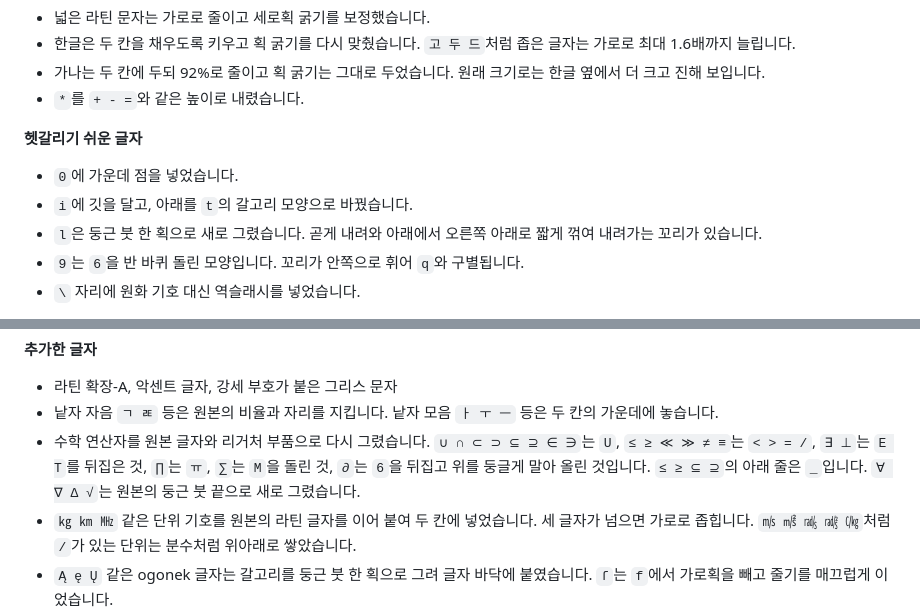
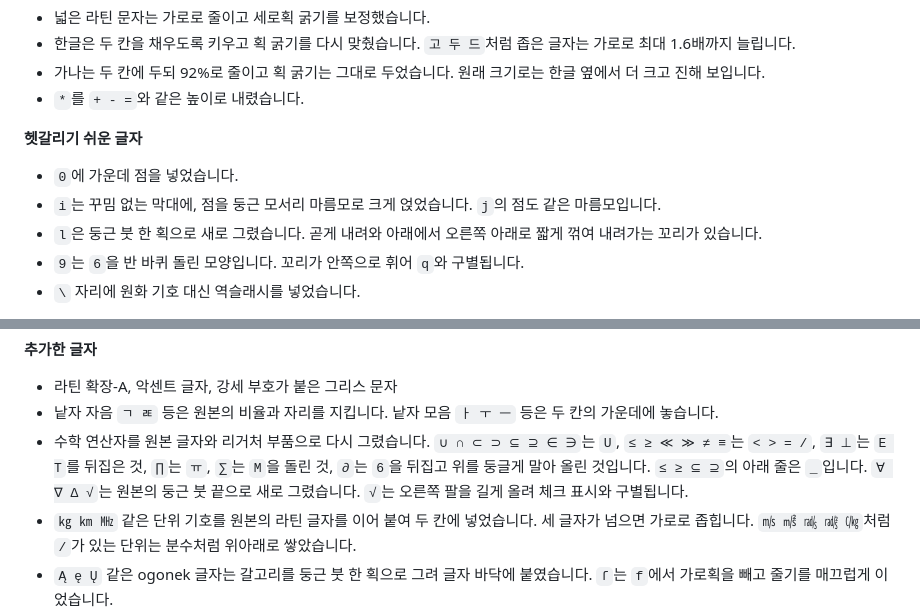
Before and after one commit to dj-lumiere/kkomi-mono, a Markdown page: README.md, 2 parts joined by grey strips. Rendered like a GitHub page.

```diff
--- a/README.md
+++ b/README.md
@@ -53,7 +53,7 @@ code, pre { font-family: "KNPS Kkomi Mono", monospace; }
 
 **헷갈리기 쉬운 글자**
 - `0`에 가운데 점을 넣었습니다.
-- `i`에 깃을 달고, 아래를 `t`의 갈고리 모양으로 바꿨습니다.
+- `i`는 꾸밈 없는 막대에, 점을 둥근 모서리 마름모로 크게 얹었습니다. `j`의 점도 같은 마름모입니다.
 - `l`은 둥근 붓 한 획으로 새로 그렸습니다. 곧게 내려와 아래에서 오른쪽 아래로 짧게 꺾여 내려가는 꼬리가 있습니다.
 - `9`는 `6`을 반 바퀴 돌린 모양입니다. 꼬리가 안쪽으로 휘어 `q`와 구별됩니다.
 - `\` 자리에 원화 기호 대신 역슬래시를 넣었습니다.
@@ -78,7 +78,7 @@ code, pre { font-family: "KNPS Kkomi Mono", monospace; }
 **추가한 글자**
 - 라틴 확장-A, 악센트 글자, 강세 부호가 붙은 그리스 문자
 - 낱자 자음 `ㄱ ㄾ` 등은 원본의 비율과 자리를 지킵니다. 낱자 모음 `ㅏ ㅜ ㅡ` 등은 두 칸의 가운데에 놓습니다.
-- 수학 연산자를 원본 글자와 리거처 부품으로 다시 그렸습니다. `∪ ∩ ⊂ ⊃ ⊆ ⊇ ∈ ∋`는 `U`, `≤ ≥ ≪ ≫ ≠ ≡`는 `< > = /`, `∃ ⊥`는 `E T`를 뒤집은 것, `∏`는 `ㅠ`, `∑`는 `M`을 돌린 것, `∂`는 `6`을 뒤집고 위를 둥글게 말아 올린 것입니다. `≤ ≥ ⊆ ⊇`의 아래 줄은 `_`입니다. `∀ ∇ ∆ √`는 원본의 둥근 붓 끝으로 새로 그렸습니다.
+- 수학 연산자를 원본 글자와 리거처 부품으로 다시 그렸습니다. `∪ ∩ ⊂ ⊃ ⊆ ⊇ ∈ ∋`는 `U`, `≤ ≥ ≪ ≫ ≠ ≡`는 `< > = /`, `∃ ⊥`는 `E T`를 뒤집은 것, `∏`는 `ㅠ`, `∑`는 `M`을 돌린 것, `∂`는 `6`을 뒤집고 위를 둥글게 말아 올린 것입니다. `≤ ≥ ⊆ ⊇`의 아래 줄은 `_`입니다. `∀ ∇ ∆ √`는 원본의 둥근 붓 끝으로 새로 그렸습니다. `√`는 오른쪽 팔을 길게 올려 체크 표시와 구별됩니다.
 - `㎏ ㎞ ㎒` 같은 단위 기호를 원본의 라틴 글자를 이어 붙여 두 칸에 넣었습니다. 세 글자가 넘으면 가로로 좁힙니다. `㎧ ㎨ ㎮ ㎯ ㏆`처럼 `/`가 있는 단위는 분수처럼 위아래로 쌓았습니다.
 - `Ą ę Ų` 같은 ogonek 글자는 갈고리를 둥근 붓 한 획으로 그려 글자 바닥에 붙였습니다. `ſ`는 `f`에서 가로획을 빼고 줄기를 매끄럽게 이었습니다.
 - 낱자 `ㄱ ㅏ ㄾ` 등은 원본의 비율과 자리를 지킵니다. `ㅏ`의 세로획은 가운데 가까이 옵니다.
```
Also changed, not shown: other parts of README.md (+4 -2 lines), images/code.png, images/features.png, images/terminal.png, 15 other files.
